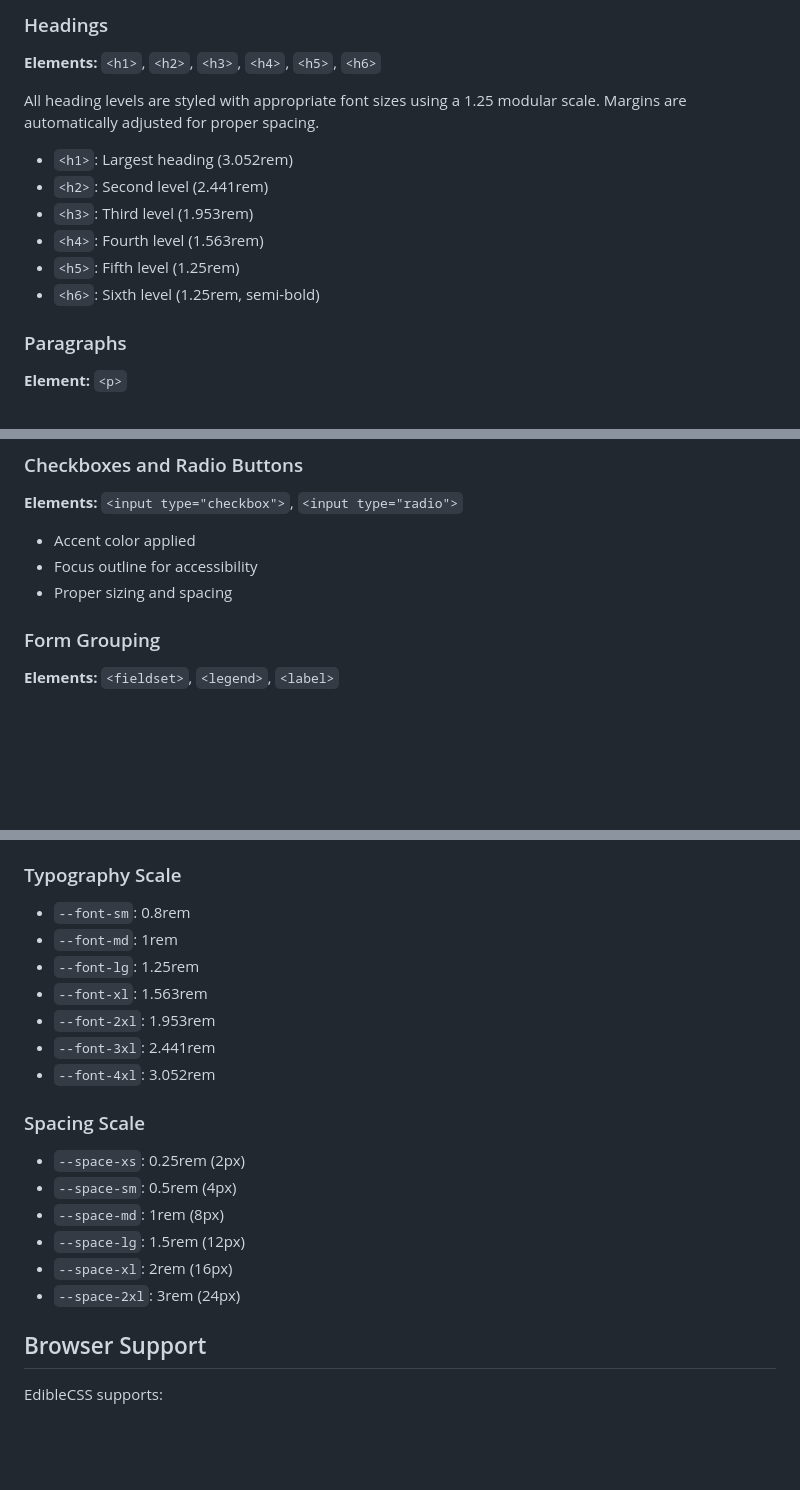
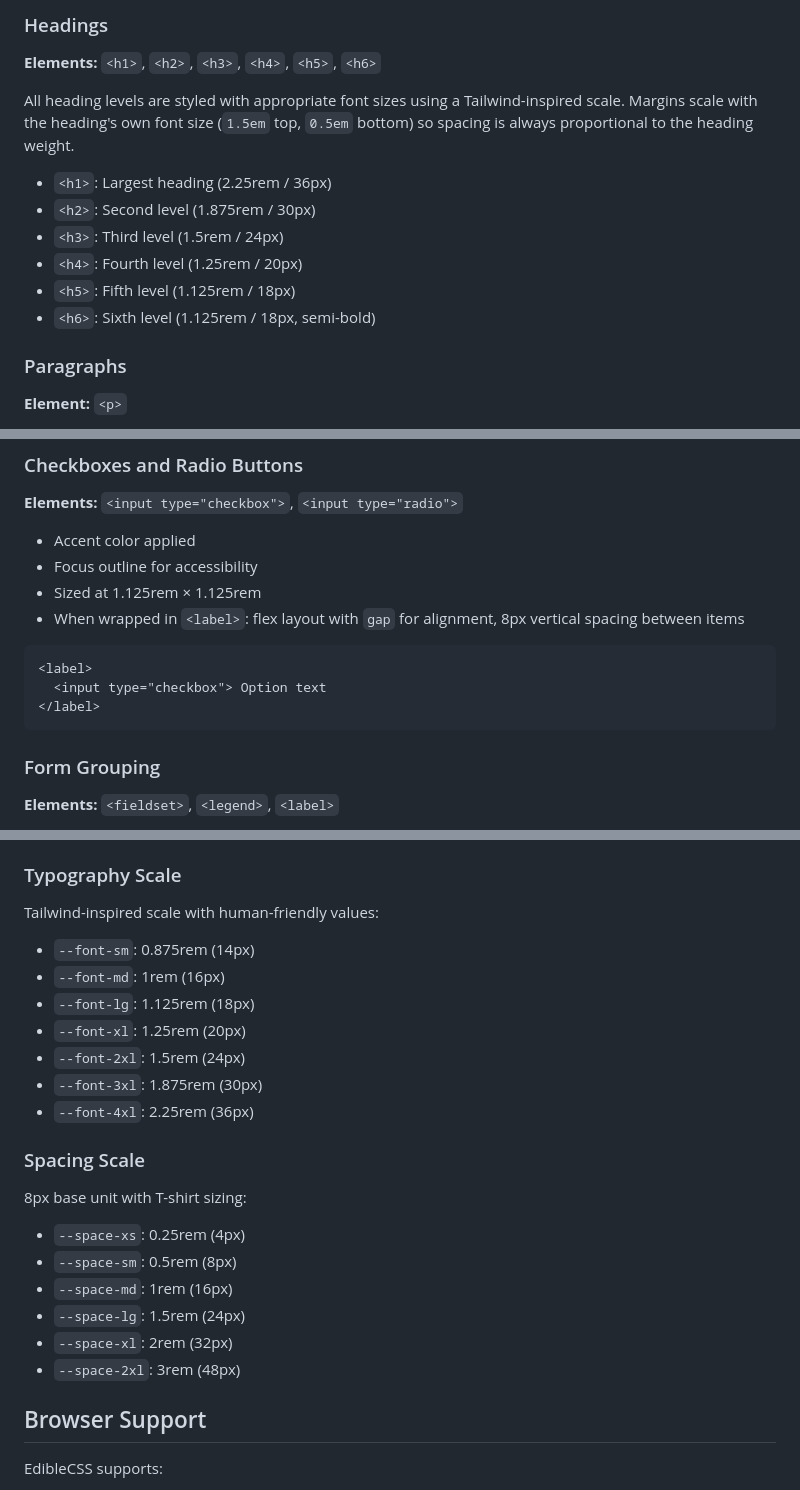
Before and after one commit to svmukhin/edible-css, a Markdown page: docs/api.md, 3 parts joined by grey strips. GitHub-like rendering; blank space fills up the shorter version.

Commit message:
docs: updated outdated sections

````diff
--- a/docs/api.md
+++ b/docs/api.md
@@ -8,15 +8,16 @@ Complete reference of all HTML elements styled by EdibleCSS v0.1.0.
 
 **Elements:** `<h1>`, `<h2>`, `<h3>`, `<h4>`, `<h5>`, `<h6>`
 
-All heading levels are styled with appropriate font sizes using a 1.25 modular
-scale. Margins are automatically adjusted for proper spacing.
+All heading levels are styled with appropriate font sizes using a Tailwind-inspired
+scale. Margins scale with the heading's own font size (`1.5em` top, `0.5em` bottom)
+so spacing is always proportional to the heading weight.
 
-- `<h1>`: Largest heading (3.052rem)
-- `<h2>`: Second level (2.441rem)
-- `<h3>`: Third level (1.953rem)
-- `<h4>`: Fourth level (1.563rem)
-- `<h5>`: Fifth level (1.25rem)
-- `<h6>`: Sixth level (1.25rem, semi-bold)
+- `<h1>`: Largest heading (2.25rem / 36px)
+- `<h2>`: Second level (1.875rem / 30px)
+- `<h3>`: Third level (1.5rem / 24px)
+- `<h4>`: Fourth level (1.25rem / 20px)
+- `<h5>`: Fifth level (1.125rem / 18px)
+- `<h6>`: Sixth level (1.125rem / 18px, semi-bold)
 
 ### Paragraphs
 
@@ -166,7 +167,15 @@ Styled select menus with:
 
 - Accent color applied
 - Focus outline for accessibility
-- Proper sizing and spacing
+- Sized at 1.125rem × 1.125rem
+- When wrapped in `<label>`: flex layout with `gap` for alignment, 8px vertical
+  spacing between items
+
+```html
+<label>
+  <input type="checkbox"> Option text
+</label>
+```
 
 ### Form Grouping
 
@@ -360,22 +369,26 @@ EdibleCSS uses these design tokens (for advanced customization):
 
 ### Typography Scale
 
-- `--font-sm`: 0.8rem
-- `--font-md`: 1rem
-- `--font-lg`: 1.25rem
-- `--font-xl`: 1.563rem
-- `--font-2xl`: 1.953rem
-- `--font-3xl`: 2.441rem
-- `--font-4xl`: 3.052rem
+Tailwind-inspired scale with human-friendly values:
+
+- `--font-sm`: 0.875rem (14px)
+- `--font-md`: 1rem (16px)
+- `--font-lg`: 1.125rem (18px)
+- `--font-xl`: 1.25rem (20px)
+- `--font-2xl`: 1.5rem (24px)
+- `--font-3xl`: 1.875rem (30px)
+- `--font-4xl`: 2.25rem (36px)
 
 ### Spacing Scale
 
-- `--space-xs`: 0.25rem (2px)
-- `--space-sm`: 0.5rem (4px)
-- `--space-md`: 1rem (8px)
-- `--space-lg`: 1.5rem (12px)
-- `--space-xl`: 2rem (16px)
-- `--space-2xl`: 3rem (24px)
+8px base unit with T-shirt sizing:
+
+- `--space-xs`: 0.25rem (4px)
+- `--space-sm`: 0.5rem (8px)
+- `--space-md`: 1rem (16px)
+- `--space-lg`: 1.5rem (24px)
+- `--space-xl`: 2rem (32px)
+- `--space-2xl`: 3rem (48px)
 
 ## Browser Support
 
````
